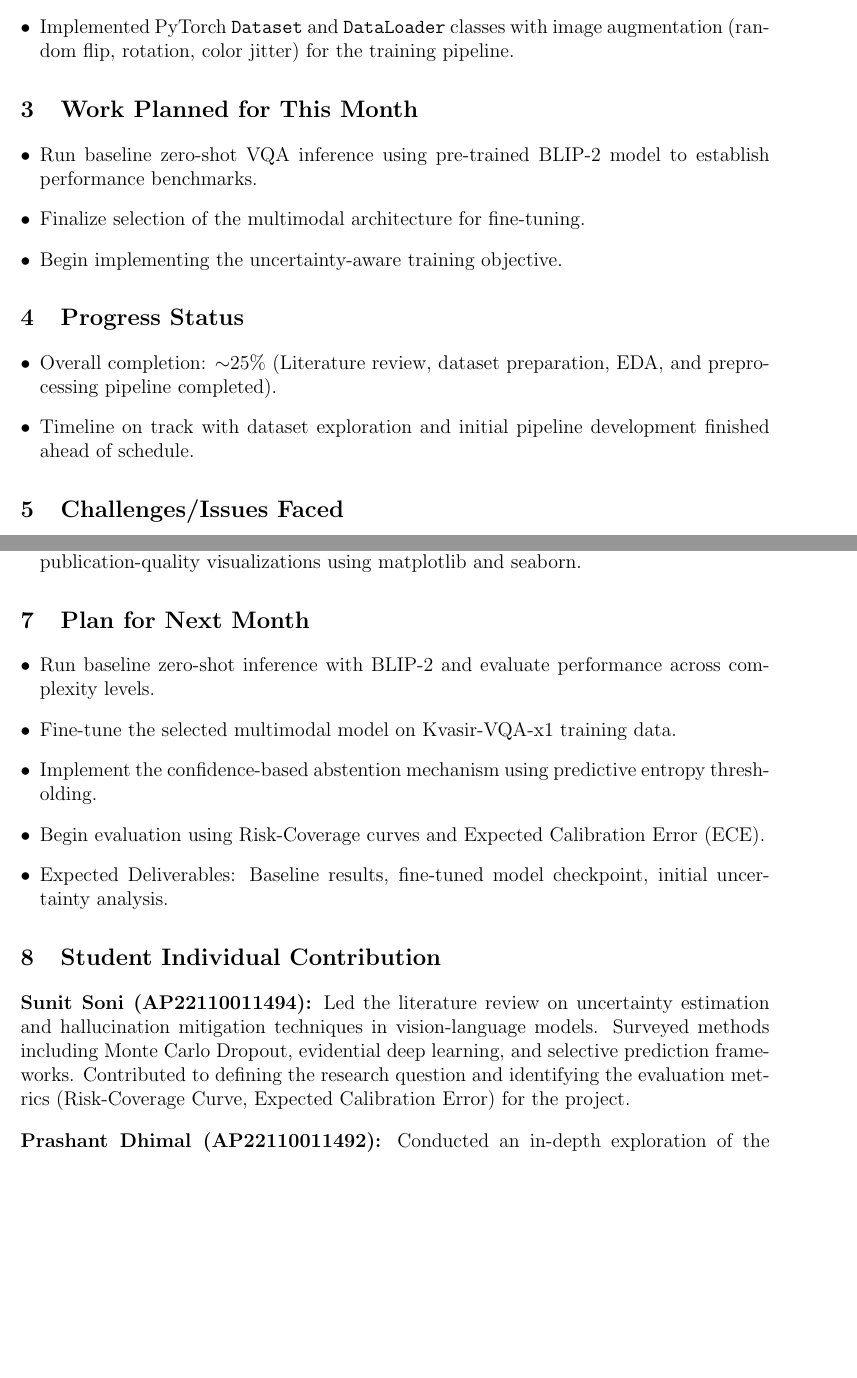
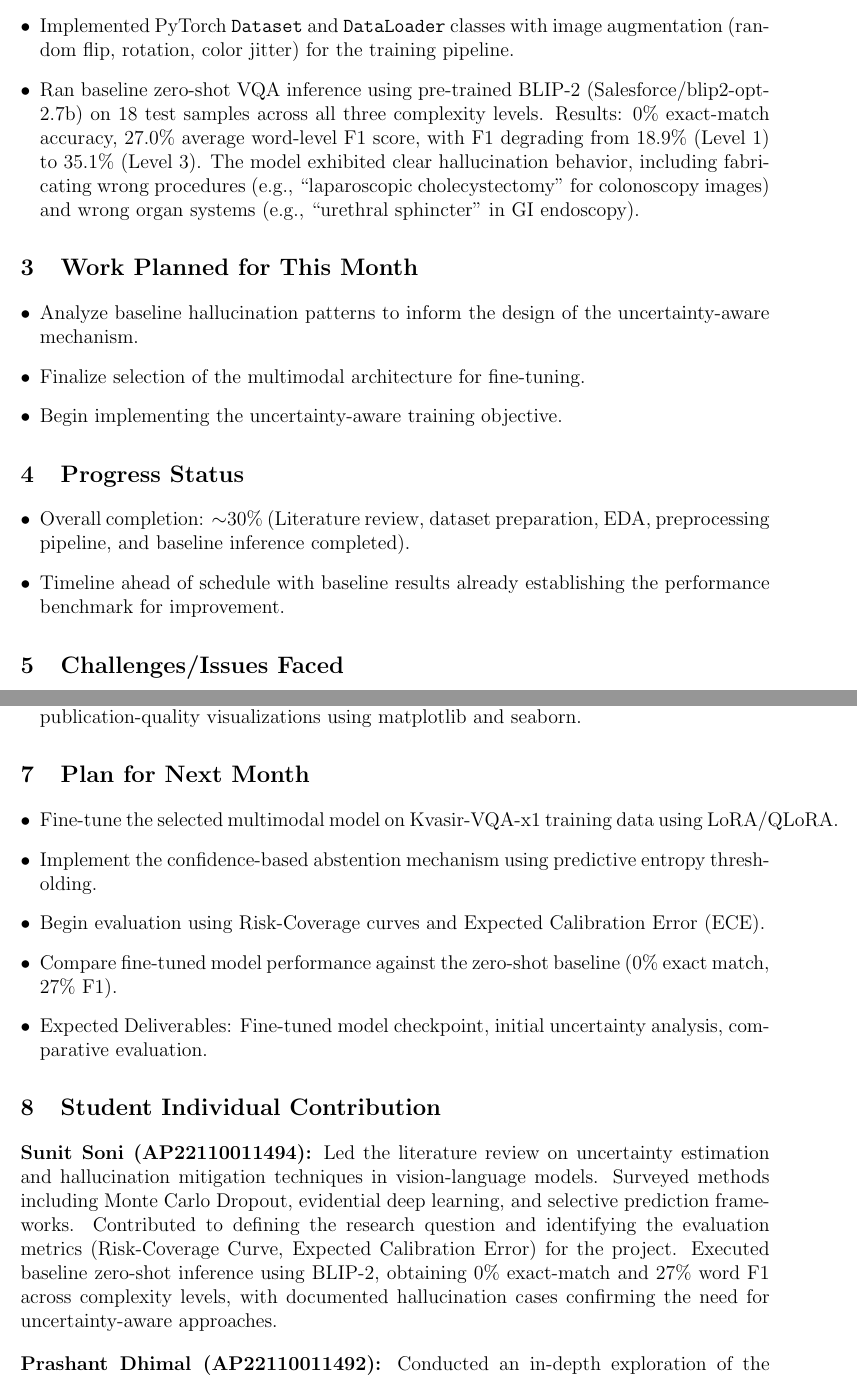
Before and after one commit to Prashant2525/AI-ML-based-approaches-for-the-medical-sector, a LaTeX document (monthly_report_february.tex): two parts of pages 2 and 3 of 4, joined at a grey line, cut so that both start at the same text, the shorter picture padded with empty space. Compiled offline with pdfLaTeX.

Commit message:
updated report for feb

```diff
--- a/monthly_report_february.tex
+++ b/monthly_report_february.tex
@@ -48,19 +48,20 @@ This project focuses on developing a Visual Question Answering (VQA) system for
     \item Performed comprehensive Exploratory Data Analysis (EDA) including question class distribution, complexity level analysis, text length distributions, and sample image visualizations.
     \item Built a complete data preprocessing pipeline with text cleaning, image validation, and stratified train/validation/test splitting (90/10 from training data, stratified by complexity).
     \item Implemented PyTorch \texttt{Dataset} and \texttt{DataLoader} classes with image augmentation (random flip, rotation, color jitter) for the training pipeline.
+    \item Ran baseline zero-shot VQA inference using pre-trained BLIP-2 (Salesforce/blip2-opt-2.7b) on 18 test samples across all three complexity levels. Results: 0\% exact-match accuracy, 27.0\% average word-level F1 score, with F1 degrading from 18.9\% (Level 1) to 35.1\% (Level 3). The model exhibited clear hallucination behavior, including fabricating wrong procedures (e.g., ``laparoscopic cholecystectomy'' for colonoscopy images) and wrong organ systems (e.g., ``urethral sphincter'' in GI endoscopy).
 \end{itemize}
 
 \section{Work Planned for This Month}
 \begin{itemize}[leftmargin=*]
-    \item Run baseline zero-shot VQA inference using pre-trained BLIP-2 model to establish performance benchmarks.
+    \item Analyze baseline hallucination patterns to inform the design of the uncertainty-aware mechanism.
     \item Finalize selection of the multimodal architecture for fine-tuning.
     \item Begin implementing the uncertainty-aware training objective.
 \end{itemize}
 
 \section{Progress Status}
 \begin{itemize}[leftmargin=*]
-    \item Overall completion: $\sim$25\% (Literature review, dataset preparation, EDA, and preprocessing pipeline completed).
-    \item Timeline on track with dataset exploration and initial pipeline development finished ahead of schedule.
+    \item Overall completion: $\sim$30\% (Literature review, dataset preparation, EDA, preprocessing pipeline, and baseline inference completed).
+    \item Timeline ahead of schedule with baseline results already establishing the performance benchmark for improvement.
 \end{itemize}
 
 \section{Challenges/Issues Faced}
@@ -84,17 +85,17 @@ This project focuses on developing a Visual Question Answering (VQA) system for
 
 \section{Plan for Next Month}
 \begin{itemize}[leftmargin=*]
-    \item Run baseline zero-shot inference with BLIP-2 and evaluate performance across complexity levels.
-    \item Fine-tune the selected multimodal model on Kvasir-VQA-x1 training data.
+    \item Fine-tune the selected multimodal model on Kvasir-VQA-x1 training data using LoRA/QLoRA.
     \item Implement the confidence-based abstention mechanism using predictive entropy thresholding.
     \item Begin evaluation using Risk-Coverage curves and Expected Calibration Error (ECE).
-    \item Expected Deliverables: Baseline results, fine-tuned model checkpoint, initial uncertainty analysis.
+    \item Compare fine-tuned model performance against the zero-shot baseline (0\% exact match, 27\% F1).
+    \item Expected Deliverables: Fine-tuned model checkpoint, initial uncertainty analysis, comparative evaluation.
 \end{itemize}
 
 \section{Student Individual Contribution}
 
 \noindent\textbf{Sunit Soni (AP22110011494):}
-Led the literature review on uncertainty estimation and hallucination mitigation techniques in vision-language models. Surveyed methods including Monte Carlo Dropout, evidential deep learning, and selective prediction frameworks. Contributed to defining the research question and identifying the evaluation metrics (Risk-Coverage Curve, Expected Calibration Error) for the project.
+Led the literature review on uncertainty estimation and hallucination mitigation techniques in vision-language models. Surveyed methods including Monte Carlo Dropout, evidential deep learning, and selective prediction frameworks. Contributed to defining the research question and identifying the evaluation metrics (Risk-Coverage Curve, Expected Calibration Error) for the project. Executed baseline zero-shot inference using BLIP-2, obtaining 0\% exact-match and 27\% word F1 across complexity levels, with documented hallucination cases confirming the need for uncertainty-aware approaches.
 
 \vspace{0.4cm}
 
```
Also changed, not shown: monthly_report_february.tex (2 more changed lines).
